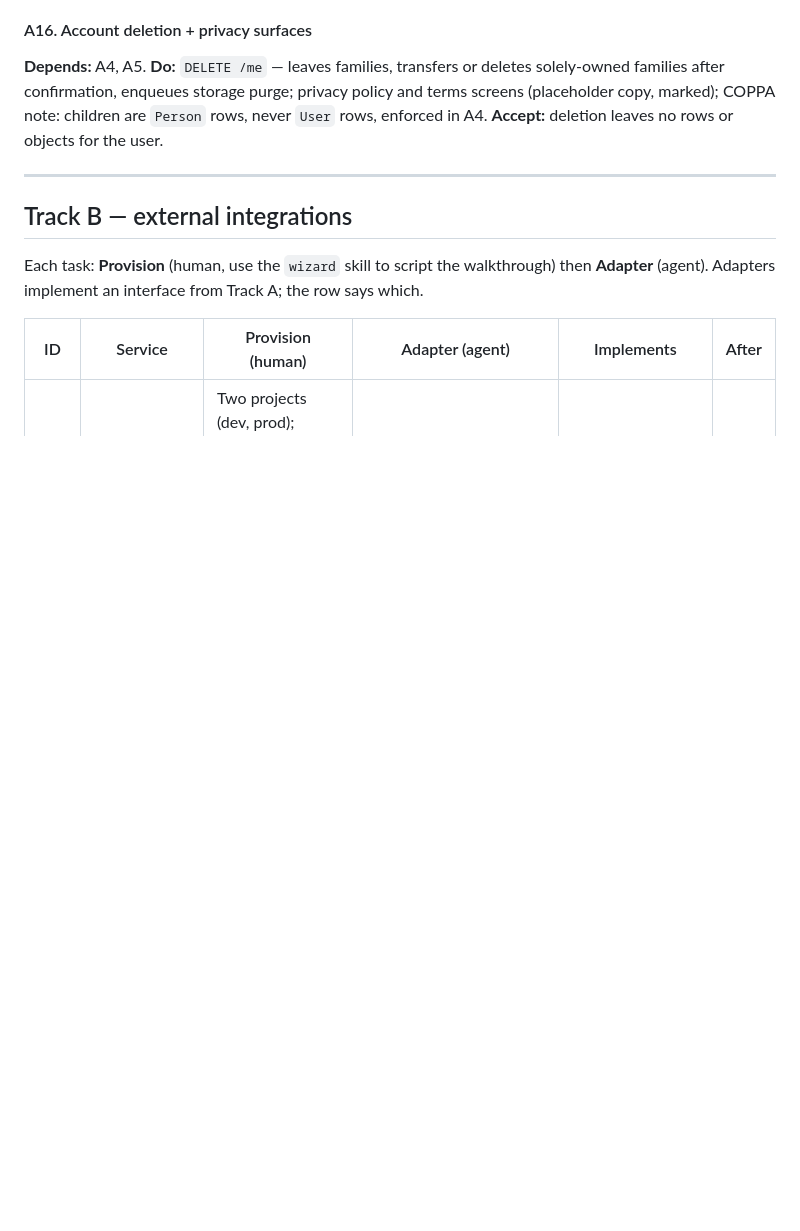
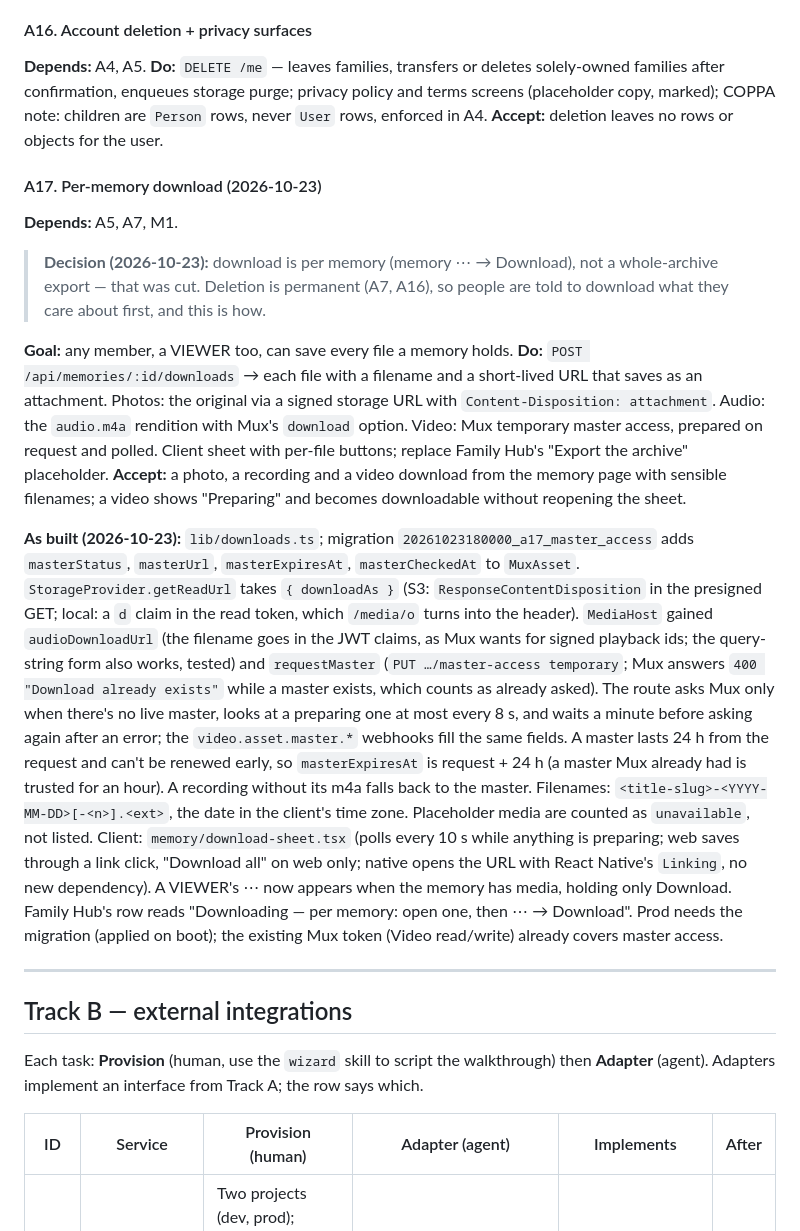
Before and after one commit to KyleGashler/keepsake, a Markdown page: docs/PLAN.md, the part around the change. Drawn GitHub-style; blank space fills up the shorter version.

```diff
--- a/docs/PLAN.md
+++ b/docs/PLAN.md
@@ -263,6 +263,50 @@ families after confirmation, enqueues storage purge; privacy policy and terms
 screens (placeholder copy, marked); COPPA note: children are `Person` rows,
 never `User` rows, enforced in A4.
 **Accept:** deletion leaves no rows or objects for the user.
+
+#### A17. Per-memory download (2026-10-23)
+**Depends:** A5, A7, M1.
+> **Decision (2026-10-23):** download is per memory (memory ⋯ → Download),
+> not a whole-archive export — that was cut. Deletion is permanent (A7,
+> A16), so people are told to download what they care about first, and
+> this is how.
+
+**Goal:** any member, a VIEWER too, can save every file a memory holds.
+**Do:** `POST /api/memories/:id/downloads` → each file with a filename and a
+short-lived URL that saves as an attachment. Photos: the original via a
+signed storage URL with `Content-Disposition: attachment`. Audio: the
+`audio.m4a` rendition with Mux's `download` option. Video: Mux temporary
+master access, prepared on request and polled. Client sheet with per-file
+buttons; replace Family Hub's "Export the archive" placeholder.
+**Accept:** a photo, a recording and a video download from the memory page
+with sensible filenames; a video shows "Preparing" and becomes downloadable
+without reopening the sheet.
+
+**As built (2026-10-23):** `lib/downloads.ts`; migration
+`20261023180000_a17_master_access` adds `masterStatus`, `masterUrl`,
+`masterExpiresAt`, `masterCheckedAt` to `MuxAsset`.
+`StorageProvider.getReadUrl` takes `{ downloadAs }` (S3:
+`ResponseContentDisposition` in the presigned GET; local: a `d` claim in the
+read token, which `/media/o` turns into the header). `MediaHost` gained
+`audioDownloadUrl` (the filename goes in the JWT claims, as Mux wants for
+signed playback ids; the query-string form also works, tested) and
+`requestMaster` (`PUT …/master-access temporary`; Mux answers
+`400 "Download already exists"` while a master exists, which counts as
+already asked). The route asks Mux only when there's no live master, looks
+at a preparing one at most every 8 s, and waits a minute before asking again
+after an error; the `video.asset.master.*` webhooks fill the same fields.
+A master lasts 24 h from the request and can't be renewed early, so
+`masterExpiresAt` is request + 24 h (a master Mux already had is trusted for
+an hour). A recording without its m4a falls back to the master. Filenames:
+`<title-slug>-<YYYY-MM-DD>[-<n>].<ext>`, the date in the client's time zone.
+Placeholder media are counted as `unavailable`, not listed. Client:
+`memory/download-sheet.tsx` (polls every 10 s while anything is preparing;
+web saves through a link click, "Download all" on web only; native opens
+the URL with React Native's `Linking`, no new dependency). A VIEWER's ⋯ now
+appears when the memory has media, holding only Download. Family Hub's row
+reads "Downloading — per memory: open one, then ⋯ → Download". Prod needs the
+migration (applied on boot); the existing Mux token (Video read/write)
+already covers master access.
 
 ---
 
```
Also changed, not shown: README.md (+48 -1 lines).
